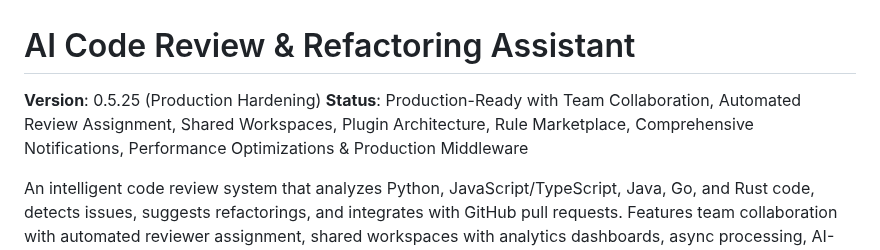
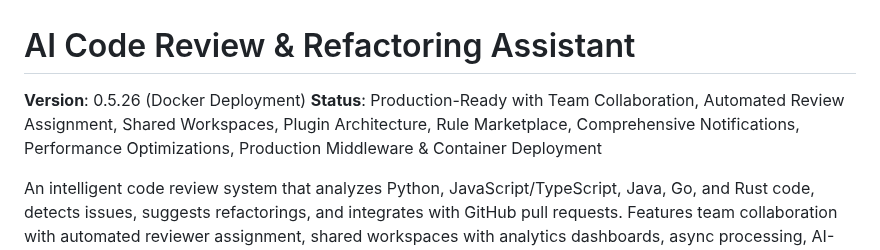
Before and after one commit to AKHIL-149/ai-experiments-hub, a Markdown page: python-projects/13-code-review-assistant/README.md, the part around one of its changes. GitHub-like rendering.

```diff
--- a/python-projects/13-code-review-assistant/README.md
+++ b/python-projects/13-code-review-assistant/README.md
@@ -1,7 +1,7 @@
 # AI Code Review & Refactoring Assistant
 
-**Version**: 0.5.25 (Production Hardening)
-**Status**: Production-Ready with Team Collaboration, Automated Review Assignment, Shared Workspaces, Plugin Architecture, Rule Marketplace, Comprehensive Notifications, Performance Optimizations & Production Middleware
+**Version**: 0.5.26 (Docker Deployment)
+**Status**: Production-Ready with Team Collaboration, Automated Review Assignment, Shared Workspaces, Plugin Architecture, Rule Marketplace, Comprehensive Notifications, Performance Optimizations, Production Middleware & Container Deployment
 
 An intelligent code review system that analyzes Python, JavaScript/TypeScript, Java, Go, and Rust code, detects issues, suggests refactorings, and integrates with GitHub pull requests. Features team collaboration with automated reviewer assignment, shared workspaces with analytics dashboards, async processing, AI-powered insights, real-time analytics, intelligent language auto-detection, webhook-triggered automatic PR analysis, scheduled automated scans, visual custom rule builder, extensible plugin system, rule marketplace for sharing analysis rules, and comprehensive production monitoring.
 
```
Also changed, not shown: other parts of python-projects/13-code-review-assistant/README.md (+47 -0 lines).
